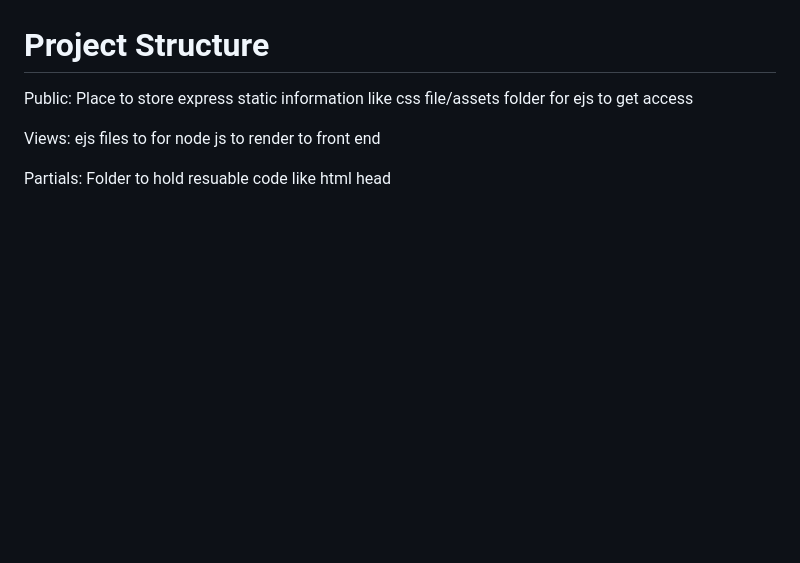
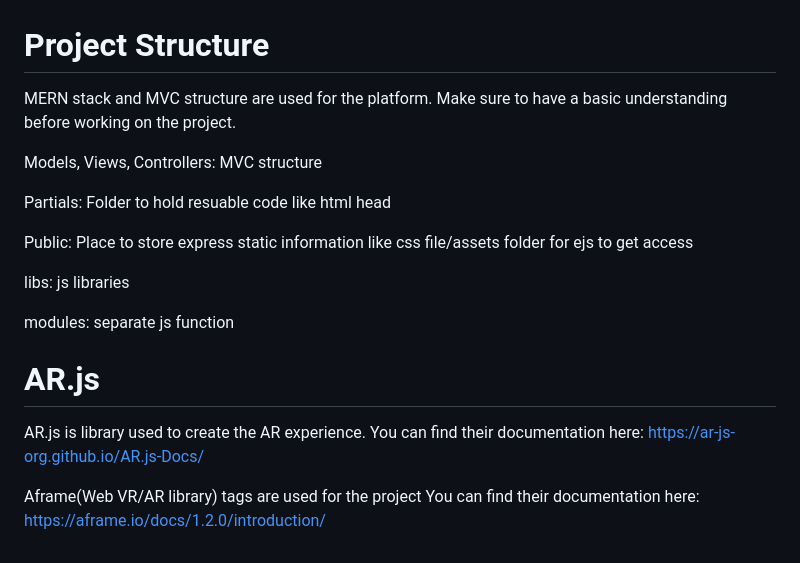
Before and after one commit to JiCui1/DC-MAD-AR, a Markdown page: README.md, the part around the change printed below. Rendered like a GitHub page; blank space fills up the shorter version.

```diff
--- a/README.md
+++ b/README.md
@@ -51,7 +88,21 @@ multer: middleware to upload file to folder
 # Project Structure
+
+MERN stack and MVC structure are used for the platform. Make sure to have a basic understanding before working on the project.
+
+Models, Views, Controllers: MVC structure
+
+Partials: Folder to hold resuable code like html head
 
 Public: Place to store express static information like css file/assets folder for ejs to get access
 
-Views: ejs files to for node js to render to front end
+libs: js libraries
 
-Partials: Folder to hold resuable code like html head
+modules: separate js function
+
+# AR.js
+
+AR.js is library used to create the AR experience.
+You can find their documentation here: https://ar-js-org.github.io/AR.js-Docs/
+
+Aframe(Web VR/AR library) tags are used for the project
+You can find their documentation here: https://aframe.io/docs/1.2.0/introduction/
```
Also changed, not shown: other parts of README.md (+41 -4 lines), arImages/reflectLogo.png (added), 3 other files.
